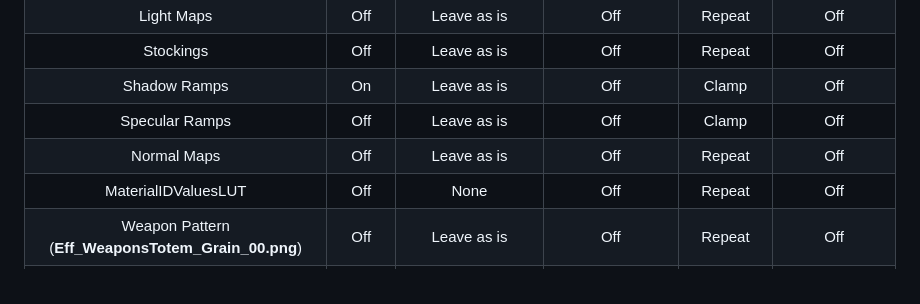
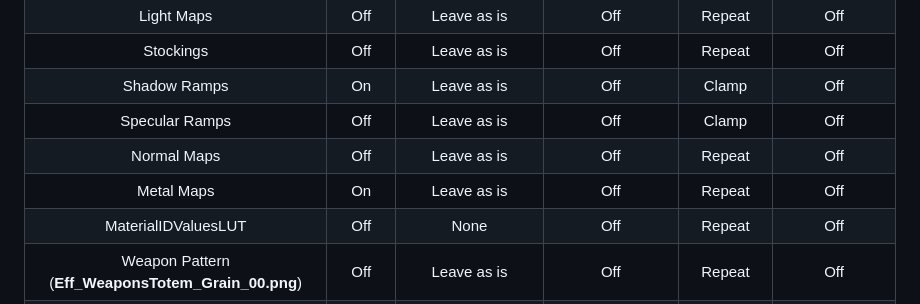
Before and after one commit to Melioli/HoyoToon, a Markdown page: README.md, the part around the change. Drawn GitHub-style.

Commit message:
Add metalmap import settings

```diff
--- a/README.md
+++ b/README.md
@@ -42,6 +42,7 @@ The *sRGB* property should be turned on for diffuse textures, shadow ramps, and
 | Shadow Ramps | On |     Leave as is      |        Off        |   Clamp   |     Off     |
 | Specular Ramps | Off |  Leave as is      |        Off        |   Clamp   |     Off     |
 | Normal Maps | Off |     Leave as is      |        Off        |  Repeat   |     Off     |
+| Metal Maps | On |     Leave as is      |        Off        |  Repeat   |     Off     |
 | MaterialIDValuesLUT | Off | None |        Off        |  Repeat   |     Off     |
 | Weapon Pattern <br>(**Eff_WeaponsTotem_Grain_00.png**)</br> | Off | Leave as is | Off | Repeat | Off |
 | Weapon Dissolve <br>(**Eff_WeaponsTotem_Dissolve_00.png**)</br> | Off | Leave as is | Off | Clamp | Off |
```
